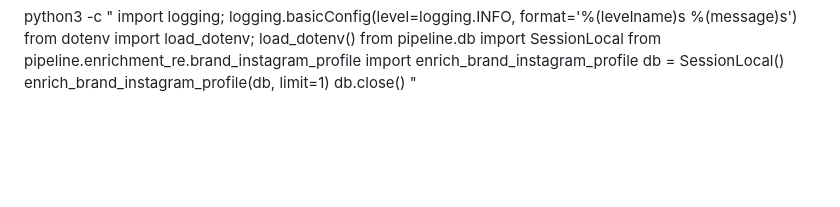
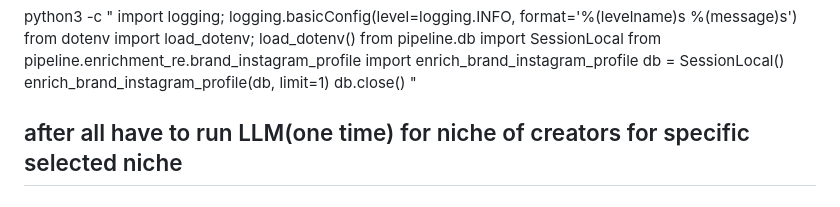
Before and after one commit to Axioware/MAVLIT-enrichment, a Markdown page: run_pipeline.md, the part around the change. GitHub-like rendering; blank space fills up the shorter version.

Commit message:
run_pipeline

```diff
--- a/run_pipeline.md
+++ b/run_pipeline.md
@@ -285,3 +285,6 @@ db = SessionLocal()
 enrich_brand_instagram_profile(db, limit=1)
 db.close()
 "
+
+
+## after all have to run LLM(one time) for niche of creators for specific selected niche
```
